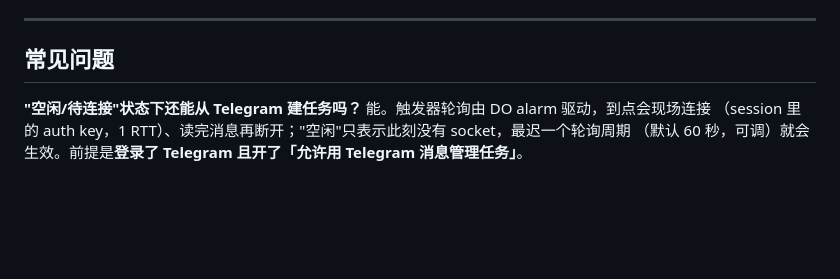
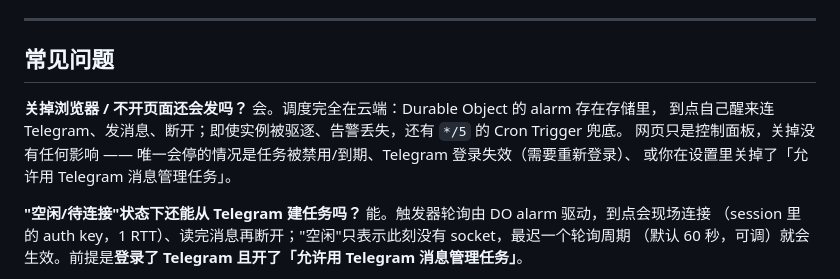
Before and after one commit to mihucho/cf-tg-checkin, a Markdown page: README.md, the part around the change. GitHub-like rendering; blank space fills up the shorter version.

Commit message:
docs(readme): FAQ 补「关掉浏览器还会不会自动发送」

```diff
--- a/README.md
+++ b/README.md
@@ -202,6 +202,11 @@ Telegram 的 userbot 协议是 MTProto，需要 TCP 连接；而 Workers 是无
 
 ## 常见问题
 
+**关掉浏览器 / 不开页面还会发吗？** 会。调度完全在云端：Durable Object 的 alarm 存在存储里，
+到点自己醒来连 Telegram、发消息、断开；即使实例被驱逐、告警丢失，还有 `*/5` 的 Cron Trigger 兜底。
+网页只是控制面板，关掉没有任何影响 —— 唯一会停的情况是任务被禁用/到期、Telegram 登录失效（需要重新登录）、
+或你在设置里关掉了「允许用 Telegram 消息管理任务」。
+
 **"空闲/待连接"状态下还能从 Telegram 建任务吗？** 能。触发器轮询由 DO alarm 驱动，到点会现场连接
 （session 里的 auth key，1 RTT）、读完消息再断开；"空闲"只表示此刻没有 socket，最迟一个轮询周期
 （默认 60 秒，可调）就会生效。前提是**登录了 Telegram 且开了「允许用 Telegram 消息管理任务」**。
```
